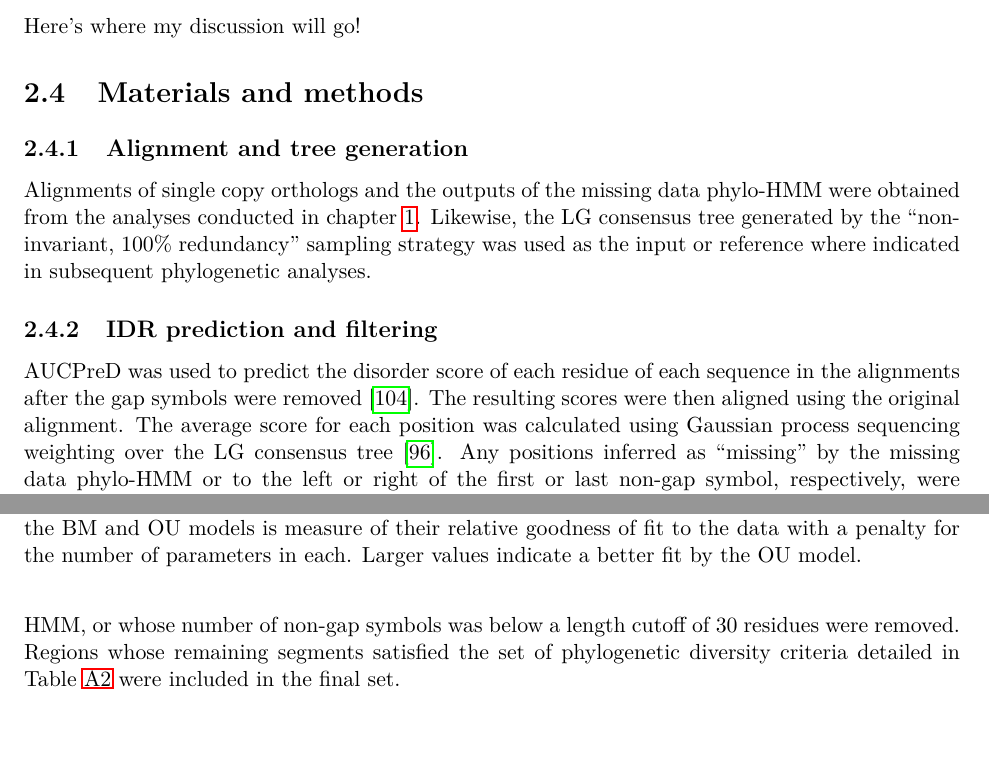
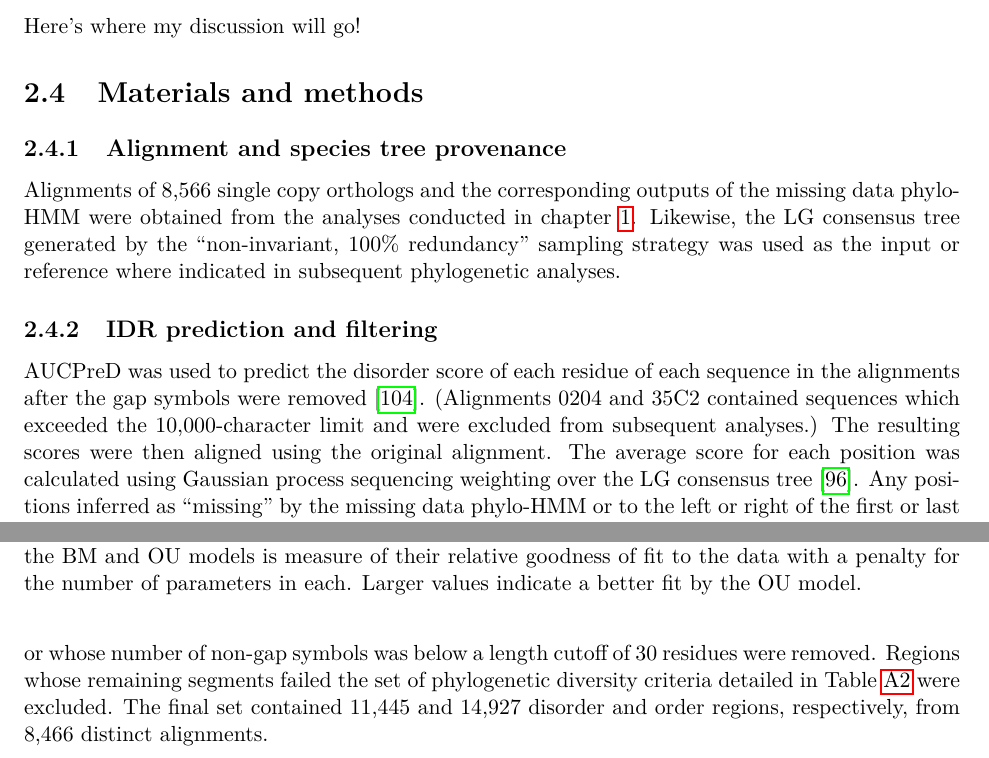
Before and after one commit to marcsingleton/orthology_inference2023_manuscript, a LaTeX thesis (main.tex, which reads chapter2/chapter2.tex): two parts of pages 40 and 45 of 131, joined at a grey line, cut so that both start at the same text. Compiled offline with pdfLaTeX.

Commit message:
Added details about number of alignments and regions in filtering steps

```diff
--- a/chapter2/chapter2.tex
+++ b/chapter2/chapter2.tex
@@ -52,15 +52,15 @@ Here's where my discussion will go!
 
 \section{Materials and methods}
 
-\subsection{Alignment and tree generation}
-Alignments of single copy orthologs and the outputs of the missing data phylo-HMM were obtained from the analyses conducted in chapter~\ref{chapter:1}. Likewise, the LG consensus tree generated by the ``non-invariant, 100\% redundancy'' sampling strategy was used as the input or reference where indicated in subsequent phylogenetic analyses.
+\subsection{Alignment and species tree provenance}
+Alignments of 8,566 single copy orthologs and the corresponding outputs of the missing data phylo-HMM were obtained from the analyses conducted in chapter~\ref{chapter:1}. Likewise, the LG consensus tree generated by the ``non-invariant, 100\% redundancy'' sampling strategy was used as the input or reference where indicated in subsequent phylogenetic analyses.
 
 \subsection{IDR prediction and filtering}
-AUCPreD was used to predict the disorder score of each residue of each sequence in the alignments after the gap symbols were removed~\cite{Wang2016}. The resulting scores were then aligned using the original alignment. The average score for each position was calculated using Gaussian process sequencing weighting over the LG consensus tree~\cite{Altschul1989}. Any positions inferred as ``missing'' by the missing data phylo-HMM or to the left or right of the first or last non-gap symbol, respectively, were excluded. For simplicity, the Gaussian process weights were not re-calculated from a tree pruned of the corresponding tips, and instead the weights corresponding to the remaining sequences were re-normalized. The scores at any remaining positions with gap symbols were inferred by linear interpolation from the nearest scored position.
+AUCPreD was used to predict the disorder score of each residue of each sequence in the alignments after the gap symbols were removed~\cite{Wang2016}. (Alignments 0204 and 35C2 contained sequences which exceeded the 10,000-character limit and were excluded from subsequent analyses.) The resulting scores were then aligned using the original alignment. The average score for each position was calculated using Gaussian process sequencing weighting over the LG consensus tree~\cite{Altschul1989}. Any positions inferred as ``missing'' by the missing data phylo-HMM or to the left or right of the first or last non-gap symbol, respectively, were excluded. For simplicity, the Gaussian process weights were not re-calculated from a tree pruned of the corresponding tips, and instead the weights corresponding to the remaining sequences were re-normalized. The scores at any remaining positions with gap symbols were inferred by linear interpolation from the nearest scored position.
 
 The average disorder scores were converted into contiguous regions with the following method. Two binary masks were defined as positions where the average score exceeded high and low cutoffs of 0.6 and 0.4, respectively. The low-cutoff mask was subjected to an additional binary dilation with a structuring element of size three to merge any contiguous regions separated by a small number of positions with scores below the cutoff. ``Seed'' regions were then defined as 10 or more contiguous ``true'' positions in the high-cutoff mask, and ``disorder'' regions were obtained by expanding the seeds to the left and right until the first ``false'' position in the low-cutoff mask or the end of the alignment. ``Order'' regions were taken as the complement of the disorder regions in each alignment.
 
-The regions were filtered with the following criteria. First, segments with non-standard amino acid symbols, which overlapped with any position labeled as ``missing'' by the missing data phylo-HMM, or whose number of non-gap symbols was below a length cutoff of 30 residues were removed. Regions whose remaining segments satisfied the set of phylogenetic diversity criteria detailed in Table~\ref{stable:diversity_criteria} were included in the final set.
+The regions were filtered with the following criteria. First, segments with non-standard amino acid symbols, which overlapped with any position labeled as ``missing'' by the missing data phylo-HMM, or whose number of non-gap symbols was below a length cutoff of 30 residues were removed. Regions whose remaining segments failed the set of phylogenetic diversity criteria detailed in Table~\ref{stable:diversity_criteria} were excluded. The final set contained 11,445 and 14,927 disorder and order regions, respectively, from 8,466 distinct alignments.
 
 \subsection{Fitting substitution models and trees}
 To fit amino acid substitution matrices to disorder and order regions, 25 meta-alignments were constructed by randomly sampling 100,000 columns from the respective subsets in the filtered regions. To determine the effect of gaps, the maximum fraction of gaps was set at 0, 50, 100\%. The combination of the region types and sampling strategy yielded six different sets of meta-alignments. A GTR20 substitution model with four FreeRate categories and optimized state frequencies was fit to each meta-alignment using IQ-TREE 1.6.12~\cite{Nguyen2014}. Exchangeability and rate coefficients were normalized, so the average rate of each model was equal to 1. Because exchangeability and rate coefficients are highly correlated across meta-alignments of the same region type, all figures are derived from the maximum 50\% gap fraction meta-alignment sets unless otherwise noted (Fig.~\ref{sfig:heatmap_ematrix}-\ref{sfig:heatmap_corr}).
```
